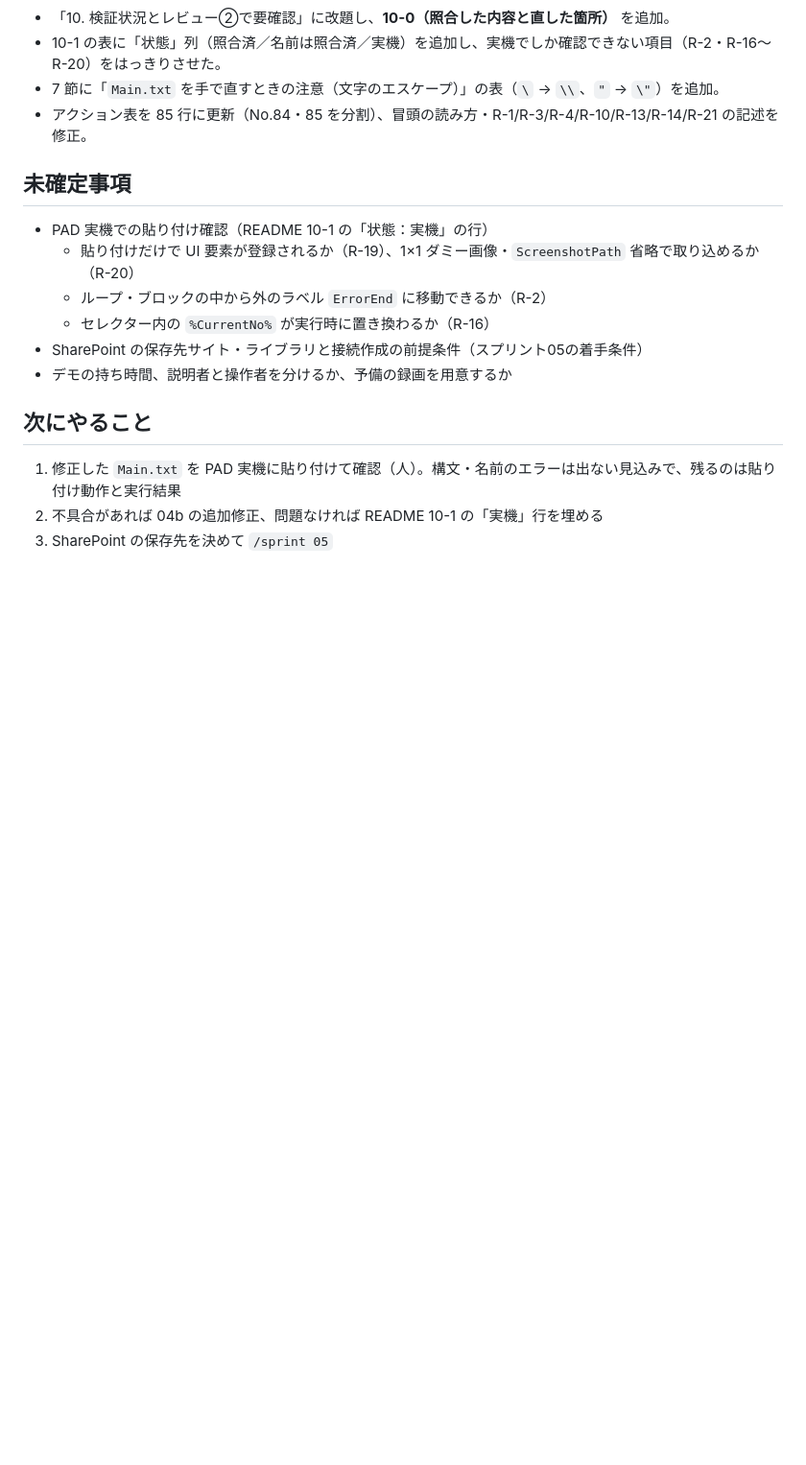
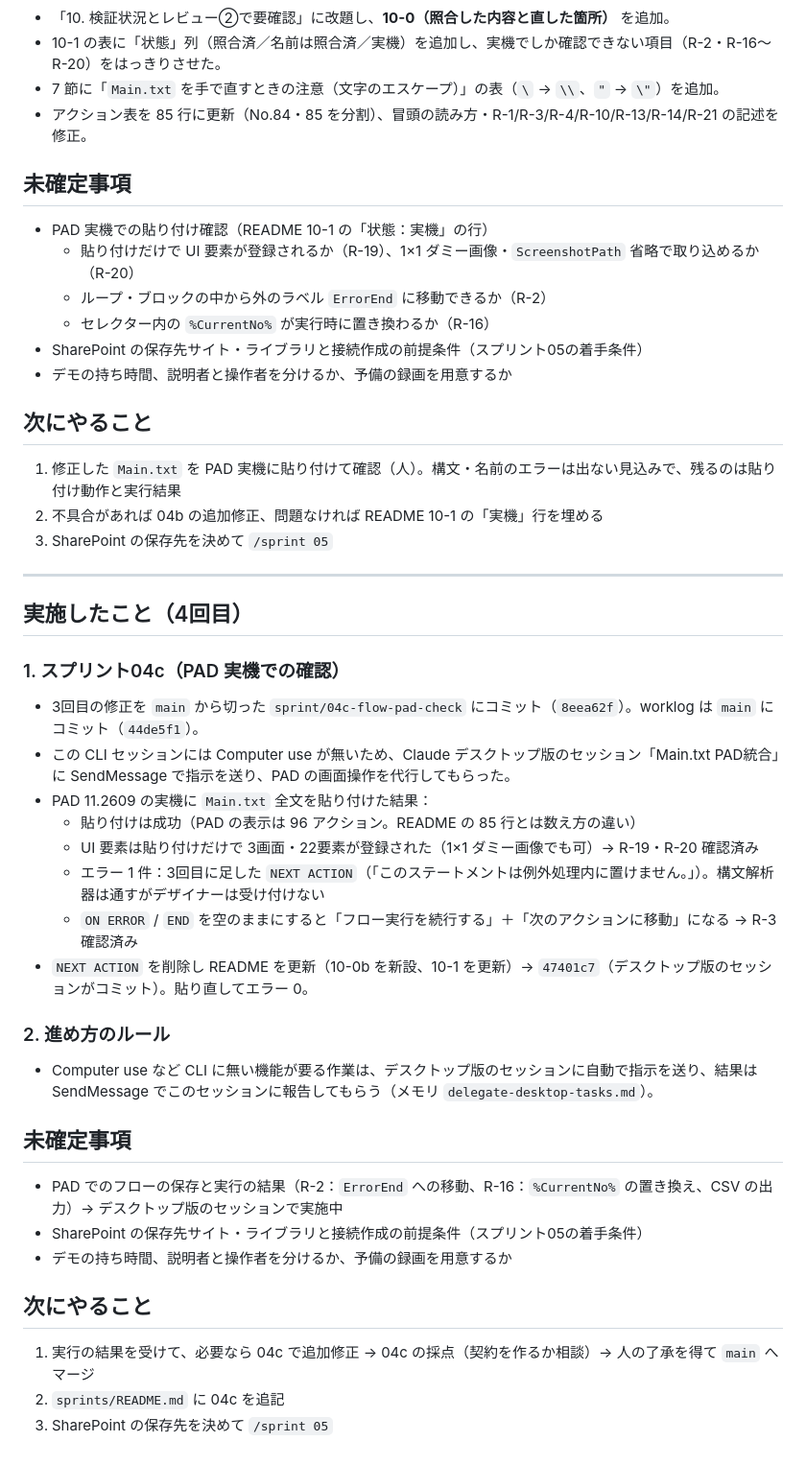
Before and after one commit to nishizawa8211/demo, a Markdown page: worklog/2026-10-15.md, the part around the change. Shown at 96% size. GitHub-like rendering; blank space fills up the shorter version.

Commit message:
worklog: 2026-10-15 4回目（04c の PAD 実機確認）を追記
Co-Authored-By: Claude Opus 5.5 <noreply@anthropic.com>

```diff
--- a/worklog/2026-10-15.md
+++ b/worklog/2026-10-15.md
@@ -126,3 +126,30 @@ PAD 実機に貼り付ける前に、**この PC にインストールされて
 1. 修正した `Main.txt` を PAD 実機に貼り付けて確認（人）。構文・名前のエラーは出ない見込みで、残るのは貼り付け動作と実行結果
 2. 不具合があれば 04b の追加修正、問題なければ README 10-1 の「実機」行を埋める
 3. SharePoint の保存先を決めて `/sprint 05`
+
+---
+
+## 実施したこと（4回目）
+
+### 1. スプリント04c（PAD 実機での確認）
+- 3回目の修正を `main` から切った `sprint/04c-flow-pad-check` にコミット（`8eea62f`）。worklog は `main` にコミット（`44de5f1`）。
+- この CLI セッションには Computer use が無いため、Claude デスクトップ版のセッション「Main.txt PAD統合」に SendMessage で指示を送り、PAD の画面操作を代行してもらった。
+- PAD 11.2609 の実機に `Main.txt` 全文を貼り付けた結果：
+  - 貼り付けは成功（PAD の表示は 96 アクション。README の 85 行とは数え方の違い）
+  - UI 要素は貼り付けだけで 3画面・22要素が登録された（1×1 ダミー画像でも可）→ R-19・R-20 確認済み
+  - エラー 1 件：3回目に足した `NEXT ACTION`（「このステートメントは例外処理内に置けません。」）。構文解析器は通すがデザイナーは受け付けない
+  - `ON ERROR` / `END` を空のままにすると「フロー実行を続行する」＋「次のアクションに移動」になる → R-3 確認済み
+- `NEXT ACTION` を削除し README を更新（10-0b を新設、10-1 を更新）→ `47401c7`（デスクトップ版のセッションがコミット）。貼り直してエラー 0。
+
+### 2. 進め方のルール
+- Computer use など CLI に無い機能が要る作業は、デスクトップ版のセッションに自動で指示を送り、結果は SendMessage でこのセッションに報告してもらう（メモリ `delegate-desktop-tasks.md`）。
+
+## 未確定事項
+- PAD でのフローの保存と実行の結果（R-2：`ErrorEnd` への移動、R-16：`%CurrentNo%` の置き換え、CSV の出力）→ デスクトップ版のセッションで実施中
+- SharePoint の保存先サイト・ライブラリと接続作成の前提条件（スプリント05の着手条件）
+- デモの持ち時間、説明者と操作者を分けるか、予備の録画を用意するか
+
+## 次にやること
+1. 実行の結果を受けて、必要なら 04c で追加修正 → 04c の採点（契約を作るか相談）→ 人の了承を得て `main` へマージ
+2. `sprints/README.md` に 04c を追記
+3. SharePoint の保存先を決めて `/sprint 05`
```
